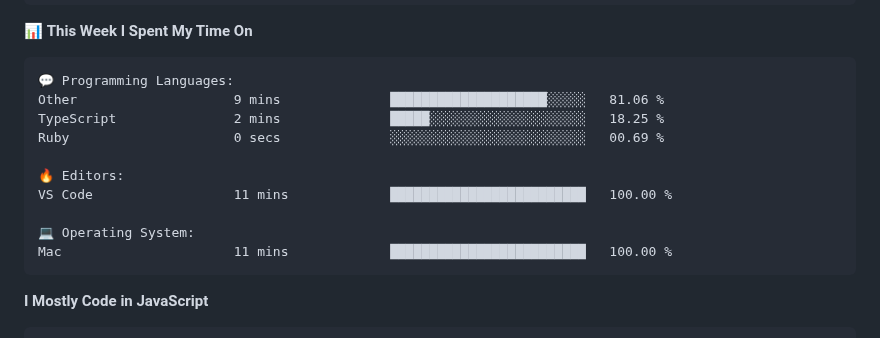
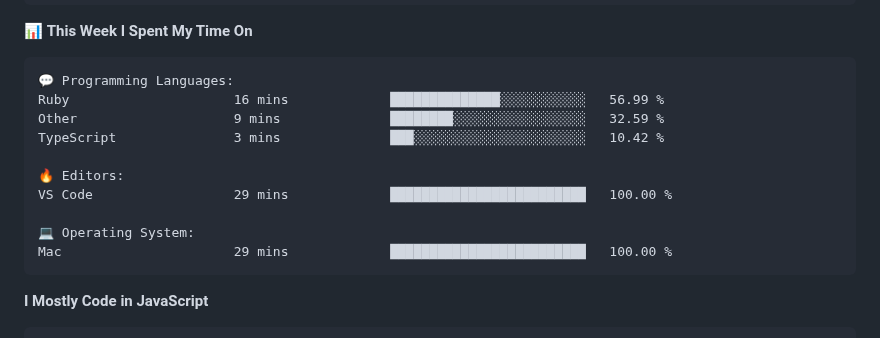
Before and after one commit to surya-teja-222/surya-teja-222, a Markdown page: README.md, the part around one of its changes. Rendered like a GitHub page.

Commit message:
Updated with Dev Metrics

````diff
--- a/README.md
+++ b/README.md
@@ -107,15 +107,15 @@ Sunday                   75 commits          ██░░░░░░░░░
 
 ```text
 💬 Programming Languages:
-Other                    9 mins              ████████████████████░░░░░   81.06 %
-TypeScript               2 mins              █████░░░░░░░░░░░░░░░░░░░░   18.25 %
-Ruby                     0 secs              ░░░░░░░░░░░░░░░░░░░░░░░░░   00.69 %
+Ruby                     16 mins             ██████████████░░░░░░░░░░░   56.99 %
+Other                    9 mins              ████████░░░░░░░░░░░░░░░░░   32.59 %
+TypeScript               3 mins              ███░░░░░░░░░░░░░░░░░░░░░░   10.42 %
 
 🔥 Editors:
-VS Code                  11 mins             █████████████████████████   100.00 %
+VS Code                  29 mins             █████████████████████████   100.00 %
 
 💻 Operating System:
-Mac                      11 mins             █████████████████████████   100.00 %
+Mac                      29 mins             █████████████████████████   100.00 %
 ```
 
 **I Mostly Code in JavaScript**
````
Also changed, not shown: other parts of README.md (+2 -2 lines).
